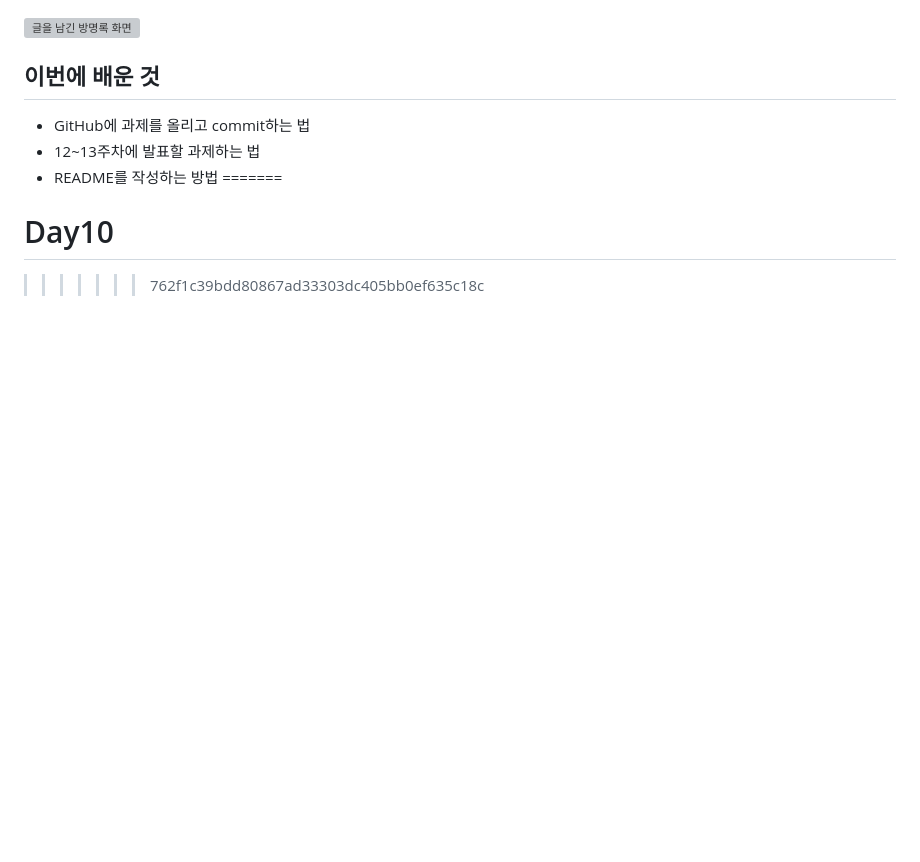
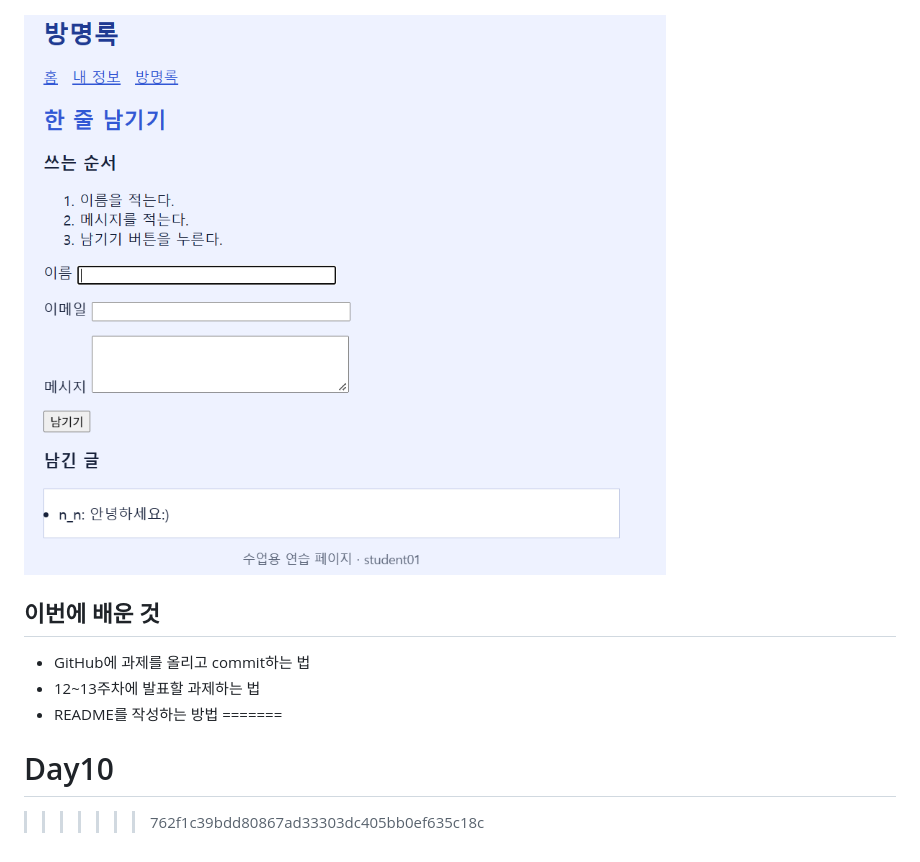
Before and after one commit to nana-0904/day10, a Markdown page: README.md, the part around the change. GitHub-like rendering; pictures changed too: screenshot/guestbook.PNG (added); blank space fills up the shorter version; grey boxes are pictures that could not be loaded.

Commit message:
수정

```diff
--- a/README.md
+++ b/README.md
@@ -35,7 +35,7 @@ darkButton.addEventListener('click', function () {
 
 ![인사 바꾸기를 누른 홈 화면](screenshot/hello.PNG)
 
-![글을 남긴 방명록 화면](screenshots/guestbook.png)
+![글을 남긴 방명록 화면](screenshot/guestbook.PNG)
 
 ## 이번에 배운 것
 
```
